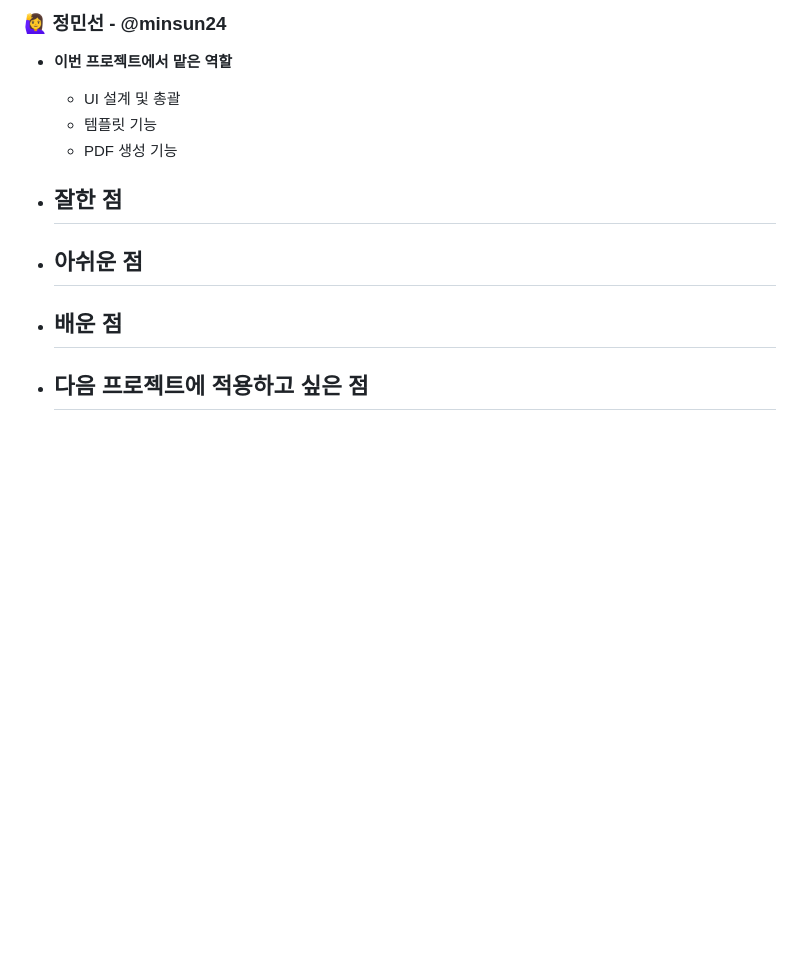
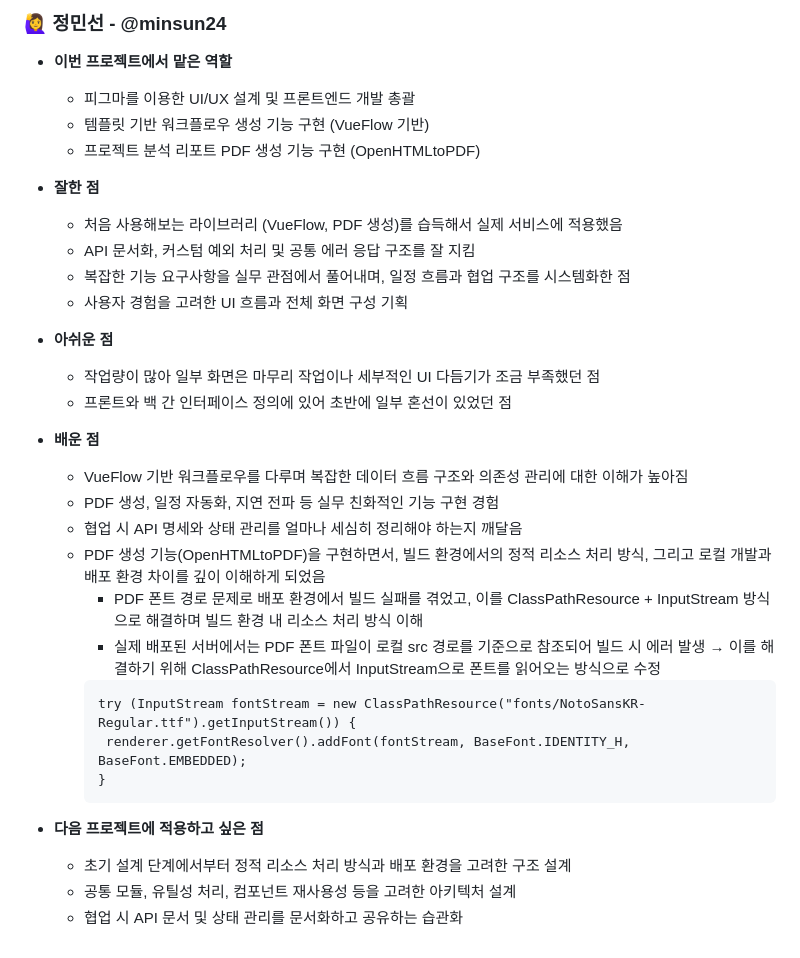
Before and after one commit to minsun24/CoreFlow, a Markdown page: README.md, the part around the change. Rendered like a GitHub page; blank space fills up the shorter version.

````diff
--- a/README.md
+++ b/README.md
@@ -394,18 +394,36 @@ CoreFlow는 **프론트엔드**와 **백엔드**가 분리된 구조로 개발
 ### 🙋‍♀️ 정민선 - @minsun24
 
 - **이번 프로젝트에서 맡은 역할**
-  - UI 설계 및 총괄
-  - 템플릿 기능
-  - PDF 생성 기능
+  - 피그마를 이용한 UI/UX 설계 및 프론트엔드 개발 총괄
+  - 템플릿 기반 워크플로우 생성 기능 구현 (VueFlow 기반)
+  - 프로젝트 분석 리포트 PDF 생성 기능 구현 (OpenHTMLtoPDF)
 
 - **잘한 점**
-  -
+  - 처음 사용해보는 라이브러리 (VueFlow, PDF 생성)를 습득해서 실제 서비스에 적용했음
+  - API 문서화, 커스텀 예외 처리 및 공통 에러 응답 구조를 잘 지킴
+  - 복잡한 기능 요구사항을 실무 관점에서 풀어내며, 일정 흐름과 협업 구조를 시스템화한 점
+  - 사용자 경험을 고려한 UI 흐름과 전체 화면 구성 기획
 
 - **아쉬운 점**
-  -
+  - 작업량이 많아 일부 화면은 마무리 작업이나 세부적인 UI 다듬기가 조금 부족했던 점
+  - 프론트와 백 간 인터페이스 정의에 있어 초반에 일부 혼선이 있었던 점
 
 - **배운 점**
-  -
+  - VueFlow 기반 워크플로우를 다루며 복잡한 데이터 흐름 구조와 의존성 관리에 대한 이해가 높아짐
+  - PDF 생성, 일정 자동화, 지연 전파 등 실무 친화적인 기능 구현 경험
+  - 협업 시 API 명세와 상태 관리를 얼마나 세심히 정리해야 하는지 깨달음
+  - PDF 생성 기능(OpenHTMLtoPDF)을 구현하면서, 빌드 환경에서의 정적 리소스 처리 방식, 그리고 로컬 개발과 배포 환경 차이를 깊이 이해하게 되었음
+     - PDF 폰트 경로 문제로 배포 환경에서 빌드 실패를 겪었고, 이를 ClassPathResource + InputStream 방식으로 해결하며 빌드 환경 내 리소스 처리 방식 이해
+     - 실제 배포된 서버에서는 PDF 폰트 파일이 로컬 src 경로를 기준으로 참조되어 빌드 시 에러 발생 → 이를 해결하기 위해 ClassPathResource에서 InputStream으로 폰트를 읽어오는 방식으로 수정
+      ```
+      try (InputStream fontStream = new ClassPathResource("fonts/NotoSansKR-Regular.ttf").getInputStream()) {
+       renderer.getFontResolver().addFont(fontStream, BaseFont.IDENTITY_H, BaseFont.EMBEDDED);
+      }
+     ```
+
+
 
 - **다음 프로젝트에 적용하고 싶은 점**
-  -
+  - 초기 설계 단계에서부터 정적 리소스 처리 방식과 배포 환경을 고려한 구조 설계
+  - 공통 모듈, 유틸성 처리, 컴포넌트 재사용성 등을 고려한 아키텍처 설계
+  - 협업 시 API 문서 및 상태 관리를 문서화하고 공유하는 습관화
````
